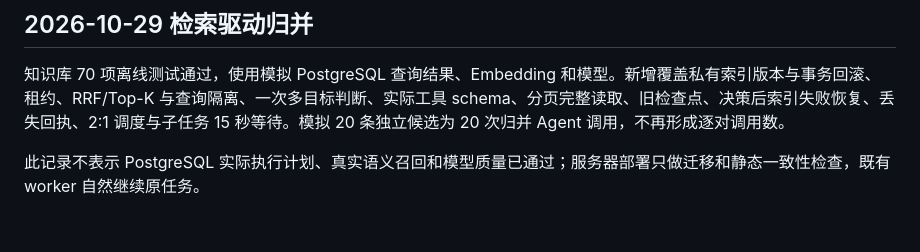
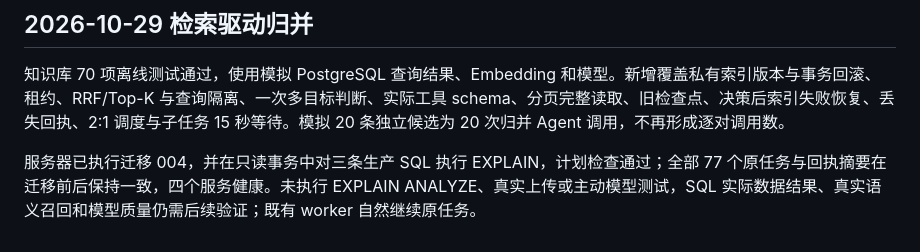
Before and after one commit to tanyouqing/SLRHarness_cc_plugin, a Markdown page: knowledge-base/docs/VALIDATION.md, the part around the change. Rendered like a GitHub page.

```diff
--- a/knowledge-base/docs/VALIDATION.md
+++ b/knowledge-base/docs/VALIDATION.md
@@ -107,4 +107,4 @@
 
 知识库 70 项离线测试通过，使用模拟 PostgreSQL 查询结果、Embedding 和模型。新增覆盖私有索引版本与事务回滚、租约、RRF/Top-K 与查询隔离、一次多目标判断、实际工具 schema、分页完整读取、旧检查点、决策后索引失败恢复、丢失回执、2:1 调度与子任务 15 秒等待。模拟 20 条独立候选为 20 次归并 Agent 调用，不再形成逐对调用数。
 
-此记录不表示 PostgreSQL 实际执行计划、真实语义召回和模型质量已通过；服务器部署只做迁移和静态一致性检查，既有 worker 自然继续原任务。
+服务器已执行迁移 004，并在只读事务中对三条生产 SQL 执行 EXPLAIN，计划检查通过；全部 77 个原任务与回执摘要在迁移前后保持一致，四个服务健康。未执行 EXPLAIN ANALYZE、真实上传或主动模型测试，SQL 实际数据结果、真实语义召回和模型质量仍需后续验证；既有 worker 自然继续原任务。
```
Also changed, not shown: docs/sprint2-b-validation.md (+5 -1 lines).
